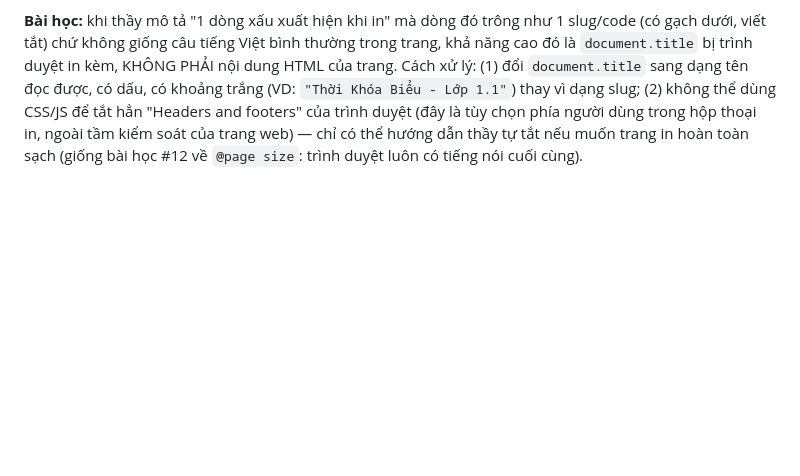
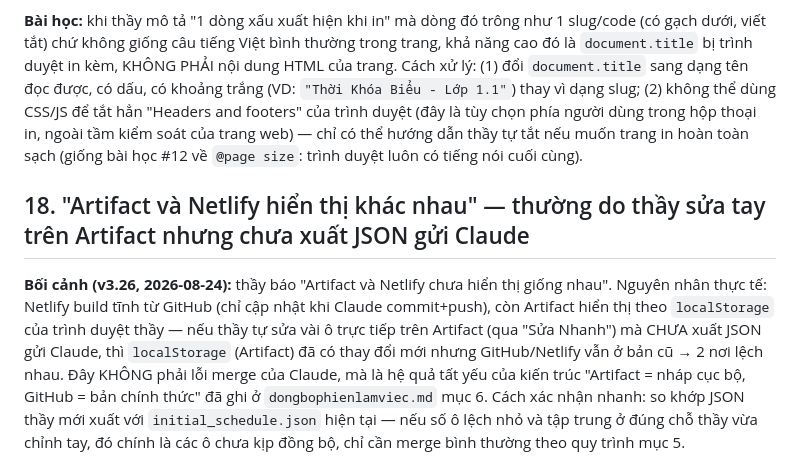
Before and after one commit to hcmtranle/tkb20262027hoanchinh, a Markdown page: loithuonggap.md, the part around the change. Drawn GitHub-style; blank space fills up the shorter version.

Commit message:
Cập nhật dongbophienlamviec.md (v3.26) và loithuonggap.md (bài học Artifact vs Netlify lệch nhau)
Co-Authored-By: Claude Sonnet 5 <noreply@anthropic.com>

```diff
--- a/loithuonggap.md
+++ b/loithuonggap.md
@@ -175,6 +175,18 @@ duyệt (đây là tùy chọn phía người dùng trong hộp thoại in, ngo
 chỉ có thể hướng dẫn thầy tự tắt nếu muốn trang in hoàn toàn sạch (giống bài học #12 về
 `@page size`: trình duyệt luôn có tiếng nói cuối cùng).
 
+## 18. "Artifact và Netlify hiển thị khác nhau" — thường do thầy sửa tay trên Artifact nhưng chưa xuất JSON gửi Claude
+
+**Bối cảnh (v3.26, 2026-08-24):** thầy báo "Artifact và Netlify chưa hiển thị giống nhau".
+Nguyên nhân thực tế: Netlify build tĩnh từ GitHub (chỉ cập nhật khi Claude commit+push), còn
+Artifact hiển thị theo `localStorage` của trình duyệt thầy — nếu thầy tự sửa vài ô trực tiếp
+trên Artifact (qua "Sửa Nhanh") mà CHƯA xuất JSON gửi Claude, thì `localStorage` (Artifact) đã
+có thay đổi mới nhưng GitHub/Netlify vẫn ở bản cũ → 2 nơi lệch nhau. Đây KHÔNG phải lỗi merge
+của Claude, mà là hệ quả tất yếu của kiến trúc "Artifact = nháp cục bộ, GitHub = bản chính thức"
+đã ghi ở `dongbophienlamviec.md` mục 6. Cách xác nhận nhanh: so khớp JSON thầy mới xuất với
+`initial_schedule.json` hiện tại — nếu số ô lệch nhỏ và tập trung ở đúng chỗ thầy vừa chỉnh tay,
+đó chính là các ô chưa kịp đồng bộ, chỉ cần merge bình thường theo quy trình mục 5.
+
 ## 17. Ẩn 1 phần nội dung theo "chế độ" (VD: in nộp BGH vs in cho lớp) — dùng class trên `<body>` + `@media print`, đừng tạo 2 hàm render riêng
 
 Khi cần hiển thị khác nhau tùy lựa chọn của người dùng (ở đây: ẩn tên GV khi in nộp BGH), cách
```
Also changed, not shown: dongbophienlamviec.md (+12 -4 lines).
